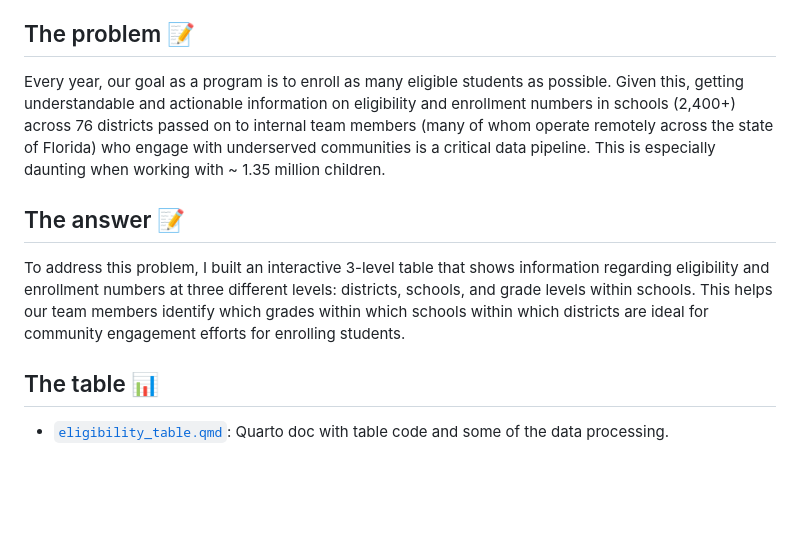
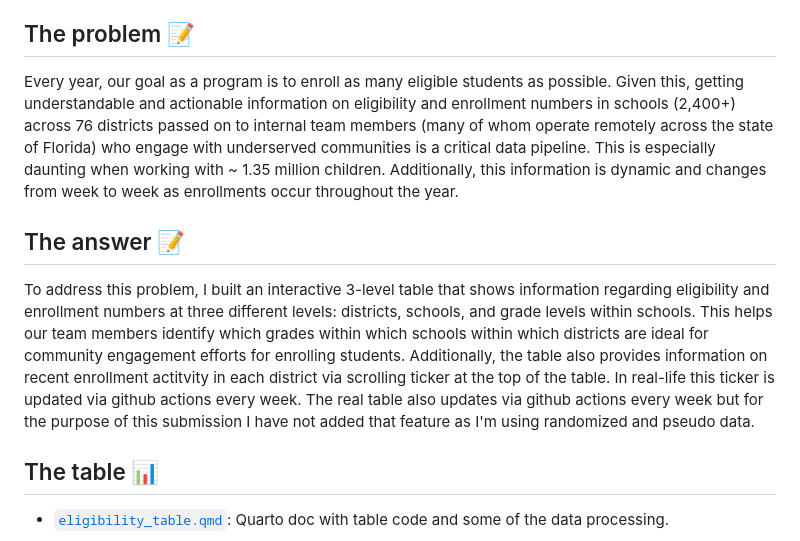
Before and after one commit to leoohyama/posit_table_contest_2025, a Markdown page: README.md, the part around the change. GitHub-like rendering; blank space fills up the shorter version.

```diff
--- a/README.md
+++ b/README.md
@@ -21,10 +21,10 @@ Data for this table uses modified and randomized versions of the data that I use
 I work for a free book distribution program. This is a no-cost, at-home initiative that mails a set of free books to eligible elementary students each school year. Deliveries also include reading activities and resources families can use to help build children’s reading skills. Books and materials are available in multiple languages and formats, including braille. To be eligible, children must be in early childhood or elementary grades and not yet meeting grade-level expectations in reading in participating schools.
 
 ## The problem :pencil:
-Every year, our goal as a program is to enroll as many eligible students as possible. Given this, getting understandable and actionable information on eligibility and enrollment numbers in schools (2,400+) across 76 districts passed on to internal team members (many of whom operate remotely across the state of Florida) who engage with underserved communities is a critical data pipeline. This is especially daunting when working with ~ 1.35 million children.
+Every year, our goal as a program is to enroll as many eligible students as possible. Given this, getting understandable and actionable information on eligibility and enrollment numbers in schools (2,400+) across 76 districts passed on to internal team members (many of whom operate remotely across the state of Florida) who engage with underserved communities is a critical data pipeline. This is especially daunting when working with ~ 1.35 million children. Additionally, this information is dynamic and changes from week to week as enrollments occur throughout the year.
 
 ## The answer :pencil:
-To address this problem, I built an interactive 3-level table that shows information regarding eligibility and enrollment numbers at three different levels: districts, schools, and grade levels within schools. This helps our team members identify which grades within which schools within which districts are ideal for community engagement efforts for enrolling students.
+To address this problem, I built an interactive 3-level table that shows information regarding eligibility and enrollment numbers at three different levels: districts, schools, and grade levels within schools. This helps our team members identify which grades within which schools within which districts are ideal for community engagement efforts for enrolling students. Additionally, the table also provides information on recent enrollment actitvity in each district via scrolling ticker at the top of the table. In real-life this ticker is updated via github actions every week. The real table also updates via github actions every week but for the purpose of this submission I have not added that feature as I'm using randomized and pseudo data.
 
 ## The table :bar_chart:
 * [`eligibility_table.qmd`](https://github.com/leoohyama/posit_table_contest_2025/blob/main/eligibility_table.qmd): Quarto doc with table code and some of the data processing.
```
